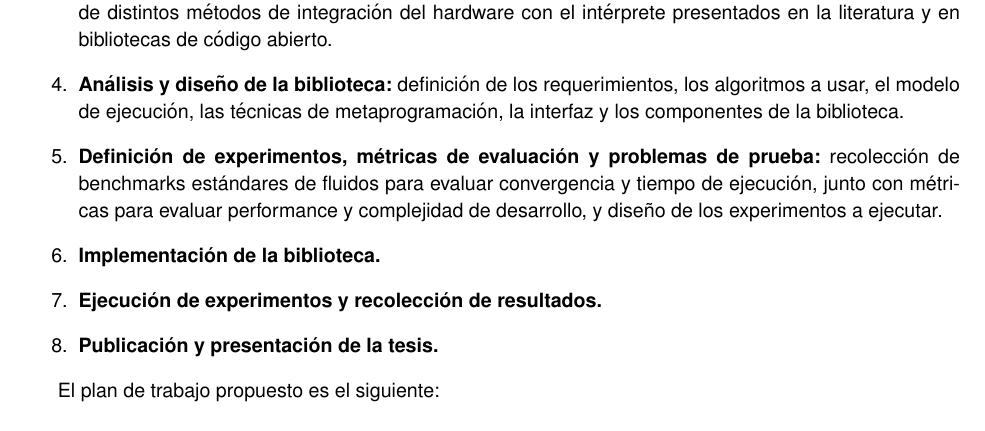
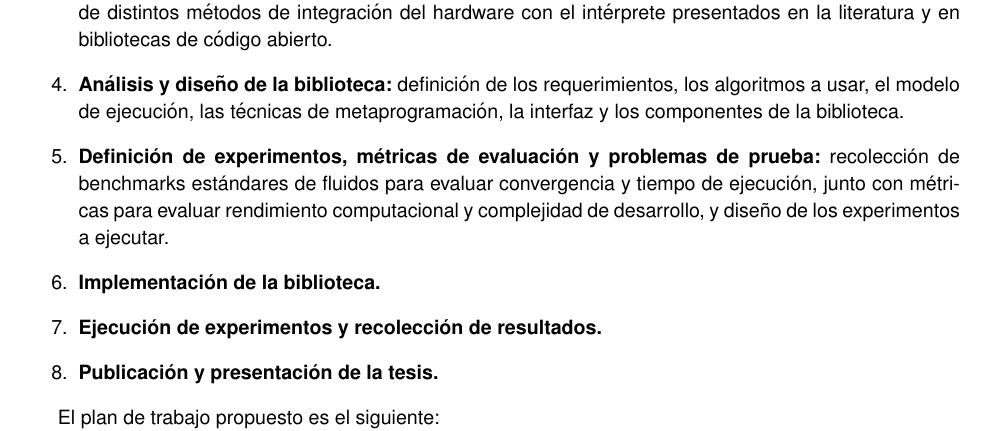
Before and after one commit to rbonvall/proyecto-tesis, a LaTeX thesis (proyecto-tesis.tex): part of page 11 of 12, cut so that both start at the same text. Compiled offline with pdfLaTeX.

Commit message:
performance -> rendimiento

```diff
--- a/proyecto-tesis.tex
+++ b/proyecto-tesis.tex
@@ -660,7 +660,7 @@ El desarrollo del proyecto se llevará a cabo en las siguientes etapas:
         componentes de la biblioteca.
     \item \textbf{Definición de experimentos, métricas de evaluación y problemas de prueba:}
         recolección de benchmarks estándares de fluidos para evaluar convergencia y
-        tiempo de ejecución, junto con métricas para evaluar performance y
+        tiempo de ejecución, junto con métricas para evaluar rendimiento computacional y
         complejidad de desarrollo, y diseño de los experimentos a ejecutar.
     \item \textbf{Implementación de la biblioteca.}
     \item \textbf{Ejecución de experimentos y recolección de resultados.}
```
